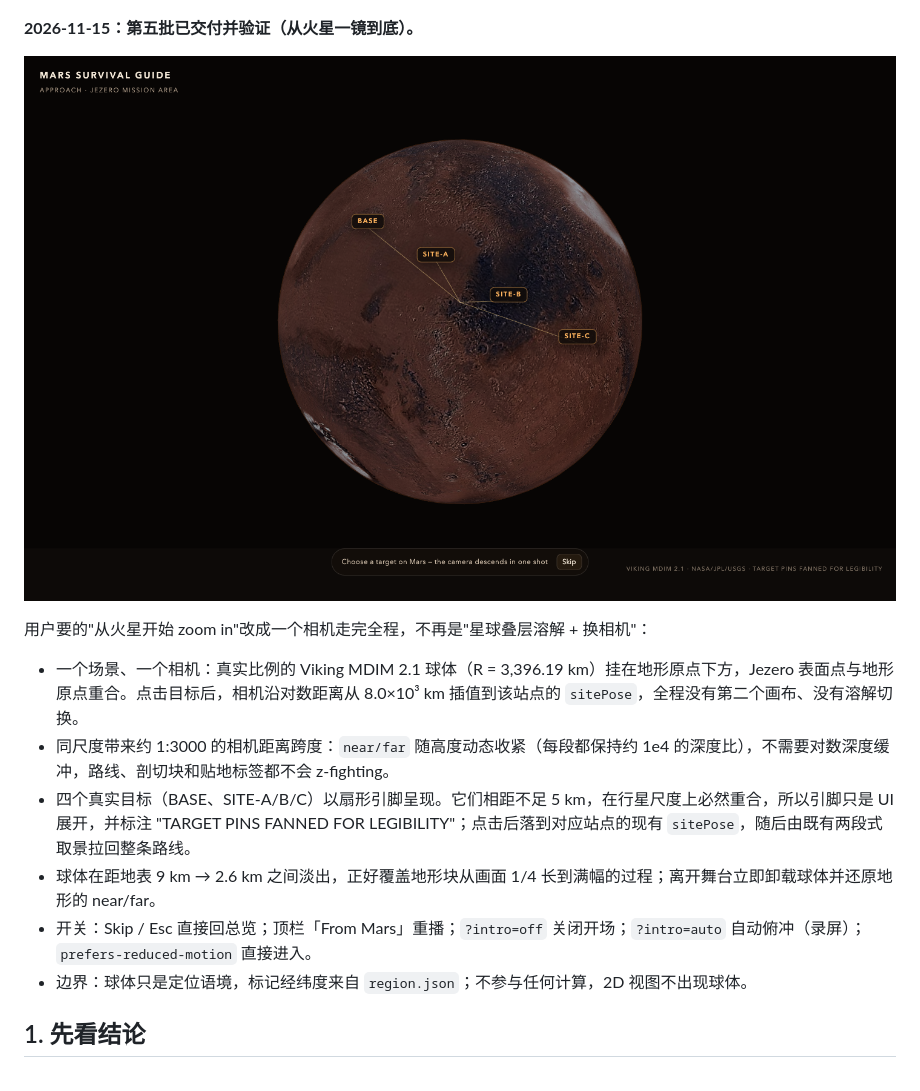
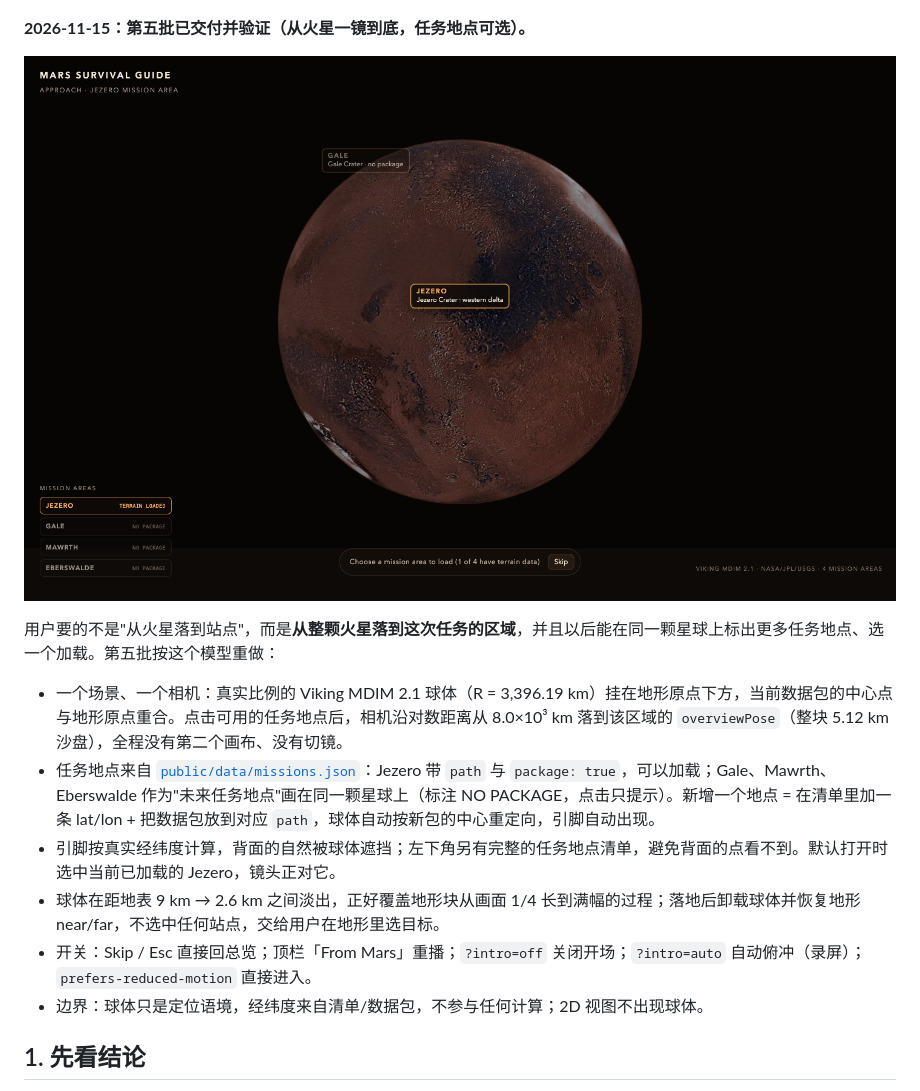
Before and after one commit to hexwarrior6/mars-survival-guide, a Markdown page: docs/VISUAL-UPGRADE-PLAN.md, the part around one of its changes. Rendered like a GitHub page; pictures changed too: docs/visuals/batch5-mars-intro.png.

```diff
--- a/docs/VISUAL-UPGRADE-PLAN.md
+++ b/docs/VISUAL-UPGRADE-PLAN.md
@@ -63,5 +63,5 @@
 
 ![第四批：总览](visuals/batch4-overview.png)
 
-**2026-11-15：第五批已交付并验证（从火星一镜到底）。**
+**2026-11-15：第五批已交付并验证（从火星一镜到底，任务地点可选）。**
 
@@ -69,12 +69,12 @@
 
-用户要的"从火星开始 zoom in"改成一个相机走完全程，不再是"星球叠层溶解 + 换相机"：
+用户要的不是"从火星落到站点"，而是**从整颗火星落到这次任务的区域**，并且以后能在同一颗星球上标出更多任务地点、选一个加载。第五批按这个模型重做：
 
-- 一个场景、一个相机：真实比例的 Viking MDIM 2.1 球体（R = 3,396.19 km）挂在地形原点下方，Jezero 表面点与地形原点重合。点击目标后，相机沿对数距离从 8.0×10³ km 插值到该站点的 `sitePose`，全程没有第二个画布、没有溶解切换。
-- 同尺度带来约 1:3000 的相机距离跨度：`near/far` 随高度动态收紧（每段都保持约 1e4 的深度比），不需要对数深度缓冲，路线、剖切块和贴地标签都不会 z-fighting。
-- 四个真实目标（BASE、SITE-A/B/C）以扇形引脚呈现。它们相距不足 5 km，在行星尺度上必然重合，所以引脚只是 UI 展开，并标注 "TARGET PINS FANNED FOR LEGIBILITY"；点击后落到对应站点的现有 `sitePose`，随后由既有两段式取景拉回整条路线。
-- 球体在距地表 9 km → 2.6 km 之间淡出，正好覆盖地形块从画面 1/4 长到满幅的过程；离开舞台立即卸载球体并还原地形的 near/far。
+- 一个场景、一个相机：真实比例的 Viking MDIM 2.1 球体（R = 3,396.19 km）挂在地形原点下方，当前数据包的中心点与地形原点重合。点击可用的任务地点后，相机沿对数距离从 8.0×10³ km 落到该区域的 `overviewPose`（整块 5.12 km 沙盘），全程没有第二个画布、没有切镜。
+- 任务地点来自 [`public/data/missions.json`](../public/data/missions.json)：Jezero 带 `path` 与 `package: true`，可以加载；Gale、Mawrth、Eberswalde 作为"未来任务地点"画在同一颗星球上（标注 NO PACKAGE，点击只提示）。新增一个地点 = 在清单里加一条 lat/lon + 把数据包放到对应 `path`，球体自动按新包的中心重定向，引脚自动出现。
+- 引脚按真实经纬度计算，背面的自然被球体遮挡；左下角另有完整的任务地点清单，避免背面的点看不到。默认打开时选中当前已加载的 Jezero，镜头正对它。
+- 球体在距地表 9 km → 2.6 km 之间淡出，正好覆盖地形块从画面 1/4 长到满幅的过程；落地后卸载球体并恢复地形 near/far，不选中任何站点，交给用户在地形里选目标。
 - 开关：Skip / Esc 直接回总览；顶栏「From Mars」重播；`?intro=off` 关闭开场；`?intro=auto` 自动俯冲（录屏）；`prefers-reduced-motion` 直接进入。
-- 边界：球体只是定位语境，标记经纬度来自 `region.json`；不参与任何计算，2D 视图不出现球体。
+- 边界：球体只是定位语境，经纬度来自清单/数据包，不参与任何计算；2D 视图不出现球体。
 
 ## 1. 先看结论
 
```
Also changed, not shown: other parts of docs/VISUAL-UPGRADE-PLAN.md (+1 -1 lines), README.md (+1 -1 lines), docs/VISUAL-DIRECTION.md (+1 -1 lines), 6 other files.
